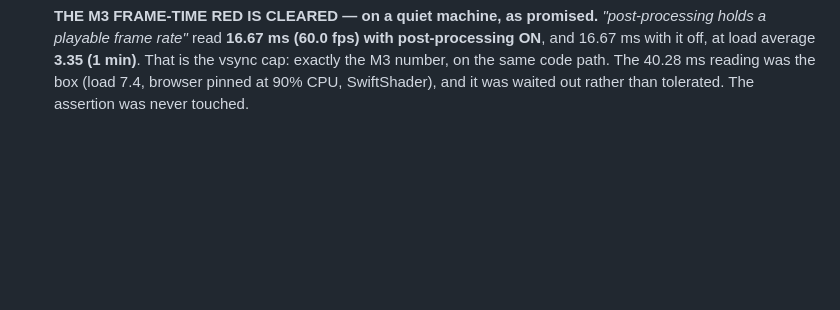
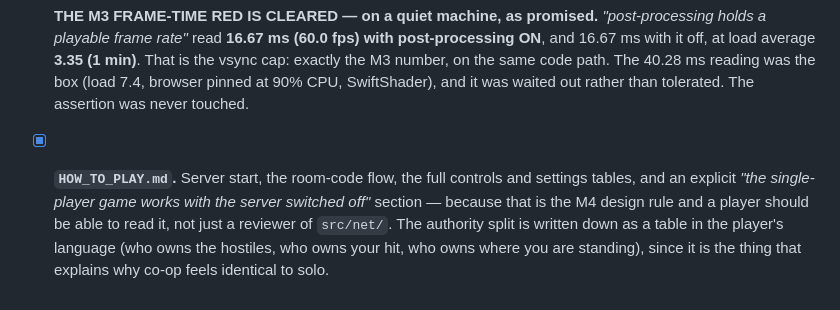
Before and after one commit to darsh-chatforce/CODClauseTest, a Markdown page: BUILD_STATE.md, the part around the change. Drawn GitHub-style; blank space fills up the shorter version.

```diff
--- a/BUILD_STATE.md
+++ b/BUILD_STATE.md
@@ -564,3 +564,10 @@ instruction.
       code path. The 40.28 ms reading was the box (load 7.4, browser pinned at
       90% CPU, SwiftShader), and it was waited out rather than tolerated. The
       assertion was never touched.
+- [x] **`HOW_TO_PLAY.md`.** Server start, the room-code flow, the full controls
+      and settings tables, and an explicit *"the single-player game works with
+      the server switched off"* section — because that is the M4 design rule and
+      a player should be able to read it, not just a reviewer of `src/net/`. The
+      authority split is written down as a table in the player's language (who
+      owns the hostiles, who owns your hit, who owns where you are standing),
+      since it is the thing that explains why co-op feels identical to solo.
```
Also changed, not shown: HOW_TO_PLAY.md (added, +135 -0 lines).
